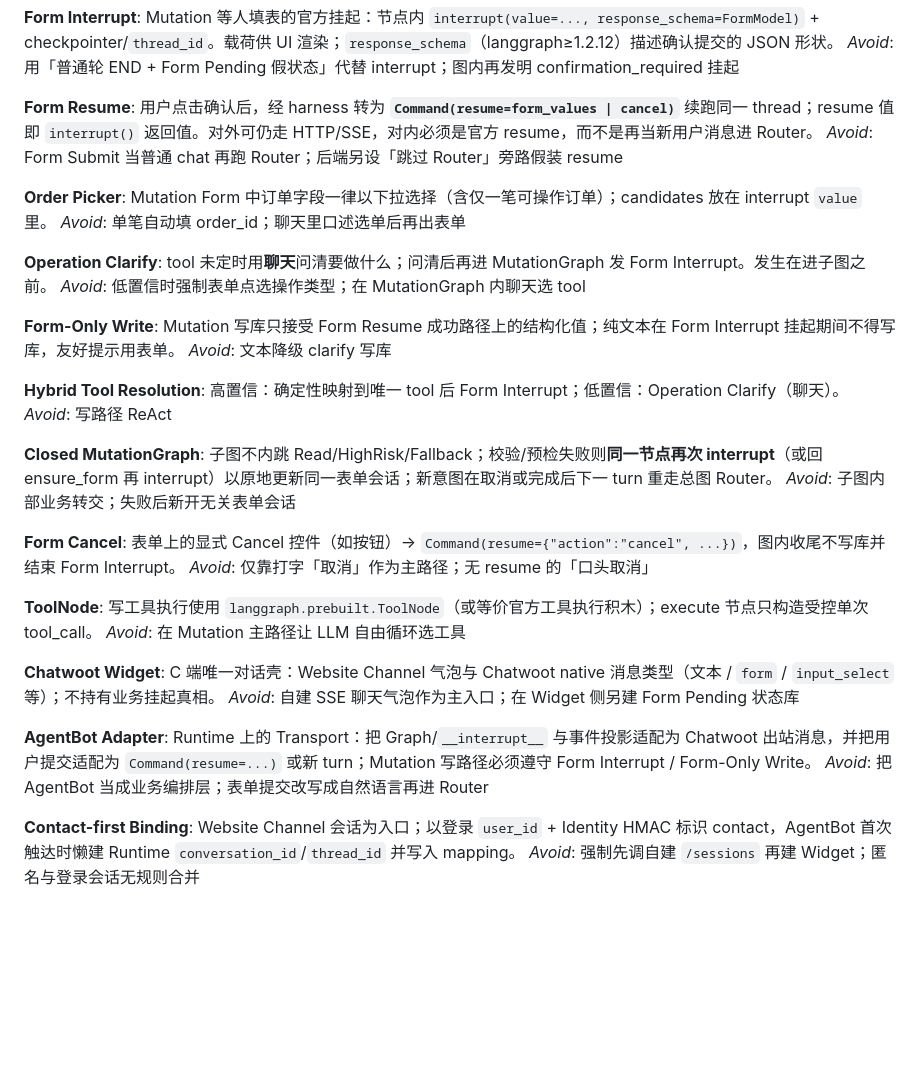
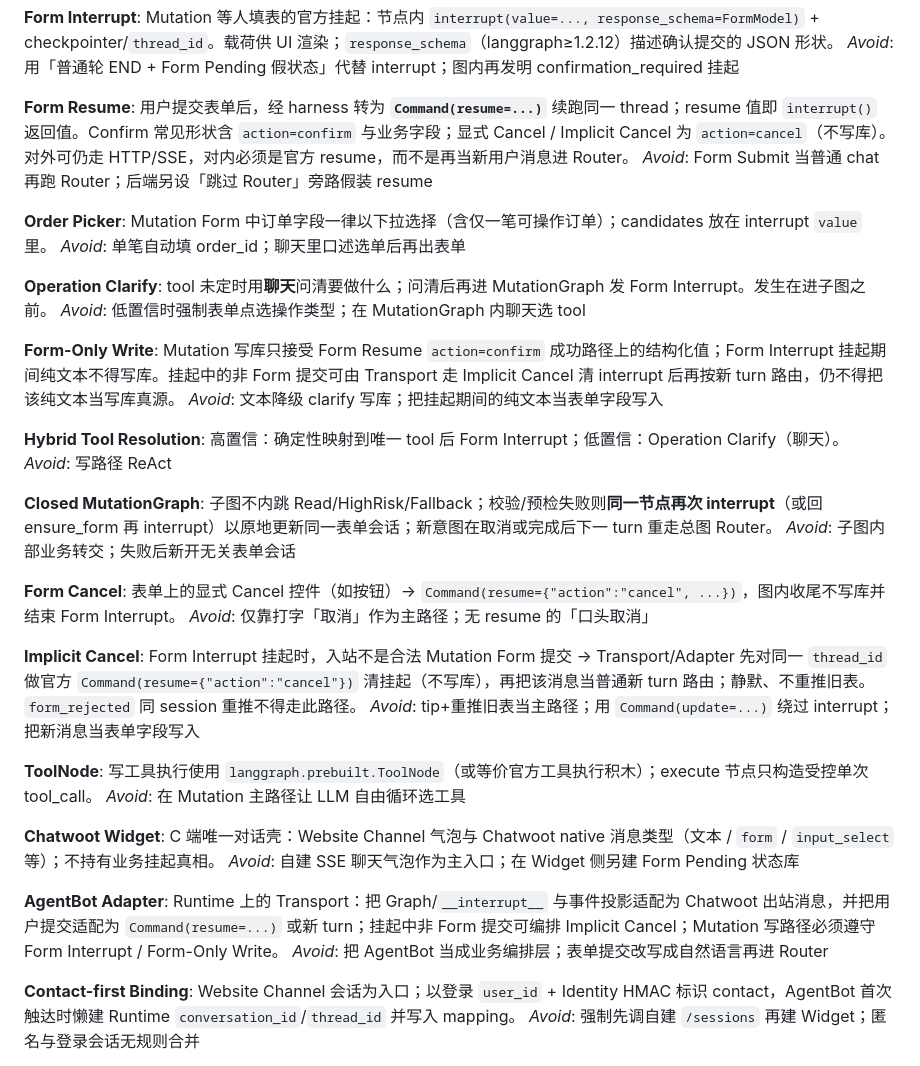
Before and after one commit to wlyqiqi/ai-service-agent, a Markdown page: AI Service Agent/CONTEXT.md, the part around the change. Rendered like a GitHub page; blank space fills up the shorter version.

Commit message:
docs: lock glossary and specs for update_address four-state + Implicit Cancel (#70)
Authoritative CONTEXT/event/mutation-form docs now define Implicit Cancel,
Form-Only Write re-route, and the four UX states before AgentBot implementation tickets.

Co-authored-by: Cursor <cursoragent@cursor.com>

```diff
--- a/AI Service Agent/CONTEXT.md
+++ b/AI Service Agent/CONTEXT.md
@@ -17,7 +17,7 @@ Mutation 等人填表的官方挂起：节点内 `interrupt(value=..., response_
 _Avoid_: 用「普通轮 END + Form Pending 假状态」代替 interrupt；图内再发明 confirmation_required 挂起
 
 **Form Resume**:
-用户点击确认后，经 harness 转为 **`Command(resume=form_values | cancel)`** 续跑同一 thread；resume 值即 `interrupt()` 返回值。对外可仍走 HTTP/SSE，对内必须是官方 resume，而不是再当新用户消息进 Router。
+用户提交表单后，经 harness 转为 **`Command(resume=...)`** 续跑同一 thread；resume 值即 `interrupt()` 返回值。Confirm 常见形状含 `action=confirm` 与业务字段；显式 Cancel / Implicit Cancel 为 `action=cancel`（不写库）。对外可仍走 HTTP/SSE，对内必须是官方 resume，而不是再当新用户消息进 Router。
 _Avoid_: Form Submit 当普通 chat 再跑 Router；后端另设「跳过 Router」旁路假装 resume
 
 **Order Picker**:
@@ -29,8 +29,8 @@ tool 未定时用**聊天**问清要做什么；问清后再进 MutationGraph
 _Avoid_: 低置信时强制表单点选操作类型；在 MutationGraph 内聊天选 tool
 
 **Form-Only Write**:
-Mutation 写库只接受 Form Resume 成功路径上的结构化值；纯文本在 Form Interrupt 挂起期间不得写库，友好提示用表单。
-_Avoid_: 文本降级 clarify 写库
+Mutation 写库只接受 Form Resume `action=confirm` 成功路径上的结构化值；Form Interrupt 挂起期间纯文本不得写库。挂起中的非 Form 提交可由 Transport 走 Implicit Cancel 清 interrupt 后再按新 turn 路由，仍不得把该纯文本当写库真源。
+_Avoid_: 文本降级 clarify 写库；把挂起期间的纯文本当表单字段写入
 
 **Hybrid Tool Resolution**:
 高置信：确定性映射到唯一 tool 后 Form Interrupt；低置信：Operation Clarify（聊天）。
@@ -44,6 +44,10 @@ _Avoid_: 子图内部业务转交；失败后新开无关表单会话
 表单上的显式 Cancel 控件（如按钮）→ `Command(resume={"action":"cancel", ...})`，图内收尾不写库并结束 Form Interrupt。
 _Avoid_: 仅靠打字「取消」作为主路径；无 resume 的「口头取消」
 
+**Implicit Cancel**:
+Form Interrupt 挂起时，入站不是合法 Mutation Form 提交 → Transport/Adapter 先对同一 `thread_id` 做官方 `Command(resume={"action":"cancel"})` 清挂起（不写库），再把该消息当普通新 turn 路由；静默、不重推旧表。`form_rejected` 同 session 重推不得走此路径。
+_Avoid_: tip+重推旧表当主路径；用 `Command(update=...)` 绕过 interrupt；把新消息当表单字段写入
+
 **ToolNode**:
 写工具执行使用 `langgraph.prebuilt.ToolNode`（或等价官方工具执行积木）；execute 节点只构造受控单次 tool_call。
 _Avoid_: 在 Mutation 主路径让 LLM 自由循环选工具
@@ -53,7 +57,7 @@ C 端唯一对话壳：Website Channel 气泡与 Chatwoot native 消息类型（
 _Avoid_: 自建 SSE 聊天气泡作为主入口；在 Widget 侧另建 Form Pending 状态库
 
 **AgentBot Adapter**:
-Runtime 上的 Transport：把 Graph/`__interrupt__` 与事件投影适配为 Chatwoot 出站消息，并把用户提交适配为 `Command(resume=...)` 或新 turn；Mutation 写路径必须遵守 Form Interrupt / Form-Only Write。
+Runtime 上的 Transport：把 Graph/`__interrupt__` 与事件投影适配为 Chatwoot 出站消息，并把用户提交适配为 `Command(resume=...)` 或新 turn；挂起中非 Form 提交可编排 Implicit Cancel；Mutation 写路径必须遵守 Form Interrupt / Form-Only Write。
 _Avoid_: 把 AgentBot 当成业务编排层；表单提交改写成自然语言再进 Router
 
 **Contact-first Binding**:
```
Also changed, not shown: 2 other files.
